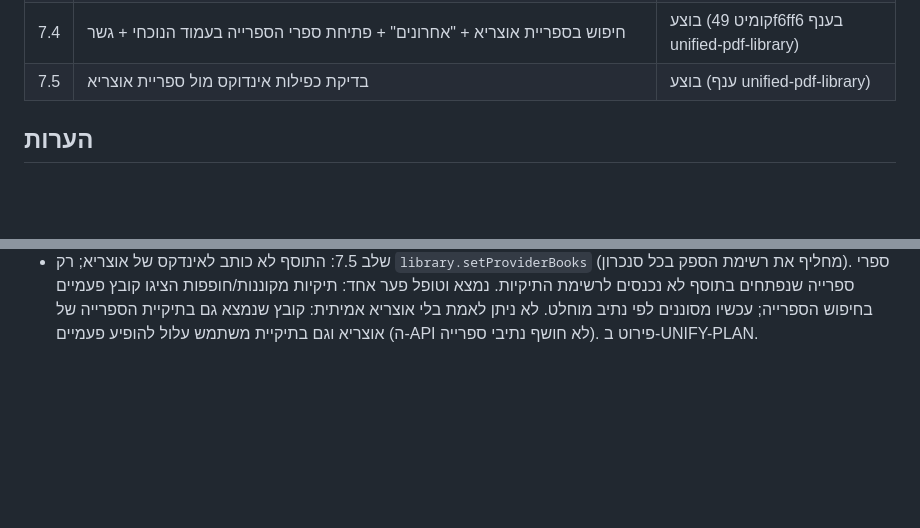
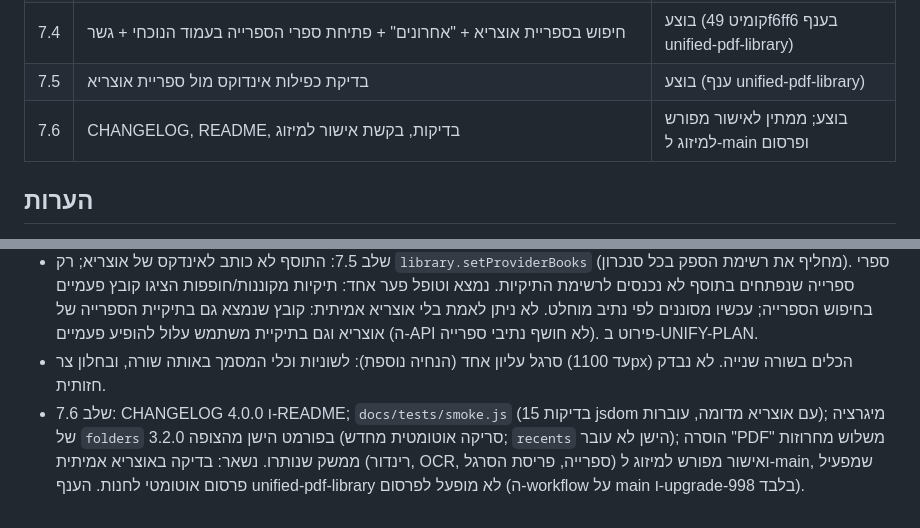
Before and after one commit to Hadabadra/achat-shaalti, a Markdown page: docs/PROGRESS.md, 2 parts joined by grey strips. Drawn GitHub-style; blank space fills up the shorter version.

Commit message:
docs: PROGRESS — שלב 7.6 בוצע, ממתין לאישור מיזוג

```diff
--- a/docs/PROGRESS.md
+++ b/docs/PROGRESS.md
@@ -18,6 +18,7 @@
 | 7.3 | העברת OCR (Tesseract + גשר Windows) ו"חלץ טקסט" | בוצע (קומיט c13e0ba בענף unified-pdf-library) |
 | 7.4 | חיפוש בספריית אוצריא + "אחרונים" + פתיחת ספרי הספרייה בעמוד הנוכחי + גשר | בוצע (קומיט 49f6ff6 בענף unified-pdf-library) |
 | 7.5 | בדיקת כפילות אינדוקס מול ספריית אוצריא | בוצע (ענף unified-pdf-library) |
+| 7.6 | CHANGELOG, README, בדיקות, בקשת אישור למיזוג | בוצע; ממתין לאישור מפורש למיזוג ל-main ופרסום |
 
 ## הערות
 - בסביבת העבודה אין dotnet, ולכן הקומפילציה נבדקת רק ב-CI (עד 2 סבבי תיקון).
@@ -55,3 +56,5 @@
 - שלב 7.3: הועברו `js/bridge.js`, `js/ocr.js` ו-Tesseract (`vendor/`, כ-10.5MB) מקומיט `479fbe0`. תפריט "טקסט" בסרגל (חלץ טקסט Ctrl+E, OCR לעמוד / לאזור Ctrl+R / לכל המסמך, כל הטקסט המוטבע), חלונית טקסט (העתקה, שמירה, עריכה), הגדרות OCR וכרטיס הגשר, והרשאות `network.localhost`, `fs.user_files.write`, `app.open_url` במניפסט. נבדק רק תחביר וחיווט ב-jsdom; לא הורצו OCR או הגשר בפועל. לא הועברו: הדפסה/ייצוא PDF של הטקסט, שפות נוספות, אנגלית. תרומות הקורא של אוצריא (תפריט הקשר, סרגל קורא, `ctrl+alt+o`) נשארו ל-7.4.
 - שלב 7.4: ספק ספרים `pdfocr` (`library.setProviderBooks`) מזין את קבצי התיקיות לחיפוש הספרייה (מפתח `libmap2`), ופתיחה מהחיפוש. ספרי ספרייה (`library.openBookFile`) נפתחים כרשומות בלשוניות/אחרונים/נעוצים (מפתח `libBooks`). תרומות הקורא: כפתור "פתח בעמוד הנוכחי", כפתור ותפריט הקשר "חלץ טקסט", וקיצור `Ctrl+Alt+O`. קבלת קבצים מתוספים אחרים (`plugin.page_opened`: token / url / bookUid). כרטיס הגדרות "שילוב עם ספריית אוצריא" והרשאות/תרומות במניפסט. בגשר אין חיבור נוסף (OCR חווט ב-7.3). נבדק רק תחביר ו-jsdom עם Otzaria מדומה, לא באוצריא אמיתית. פתוח: מיגרציה של מפתחות אחסון ישנים (`folders` בפורמט הישן, `recents`) מהצופה 3.2.0, להחליט ב-7.6.
 - שלב 7.5: התוסף לא כותב לאינדקס של אוצריא; רק `library.setProviderBooks` (מחליף את רשימת הספק בכל סנכרון). ספרי ספרייה שנפתחים בתוסף לא נכנסים לרשימת התיקיות. נמצא וטופל פער אחד: תיקיות מקוננות/חופפות הציגו קובץ פעמיים בחיפוש הספרייה; עכשיו מסוננים לפי נתיב מוחלט. לא ניתן לאמת בלי אוצריא אמיתית: קובץ שנמצא גם בתיקיית הספרייה של אוצריא וגם בתיקיית משתמש עלול להופיע פעמיים (ה-API לא חושף נתיבי ספרייה). פירוט ב-UNIFY-PLAN.
+- סרגל עליון אחד (הנחיה נוספת): לשוניות וכלי המסמך באותה שורה, ובחלון צר (עד 1100px) הכלים בשורה שנייה. לא נבדק חזותית.
+- שלב 7.6: CHANGELOG 4.0.0 ו-README; `docs/tests/smoke.js` (15 בדיקות jsdom עם אוצריא מדומה, עוברות); מיגרציה של `folders` בפורמט הישן מהצופה 3.2.0 (סריקה אוטומטית מחדש; `recents` הישן לא עובר); הוסרה "PDF" משלוש מחרוזות ממשק שנותרו. נשאר: בדיקה באוצריא אמיתית (רינדור, OCR, ספרייה, פריסת הסרגל) ואישור מפורש למיזוג ל-main, שמפעיל פרסום אוטומטי לחנות. הענף unified-pdf-library לא מופעל לפרסום (ה-workflow על main ו-upgrade-998 בלבד).
```
Also changed, not shown: other parts of docs/PROGRESS.md (+1 -1 lines).
